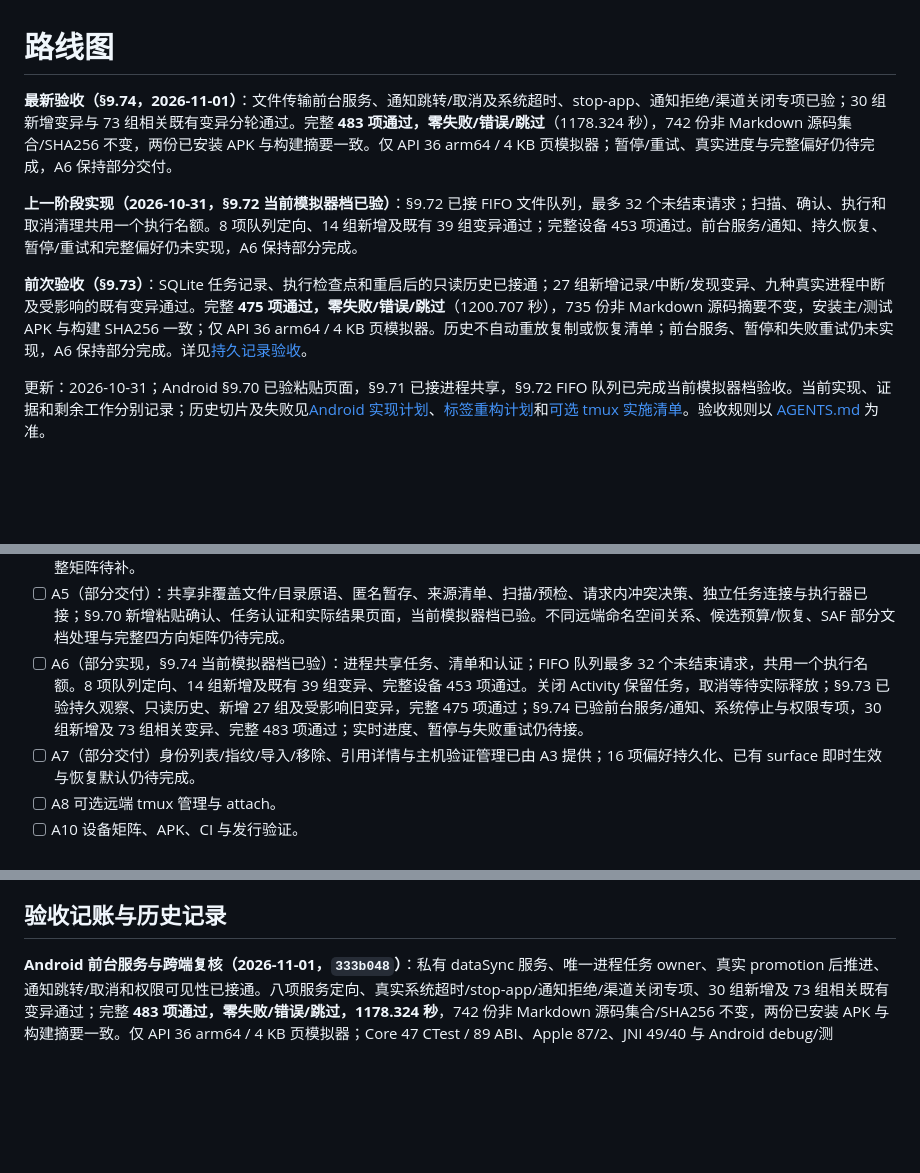
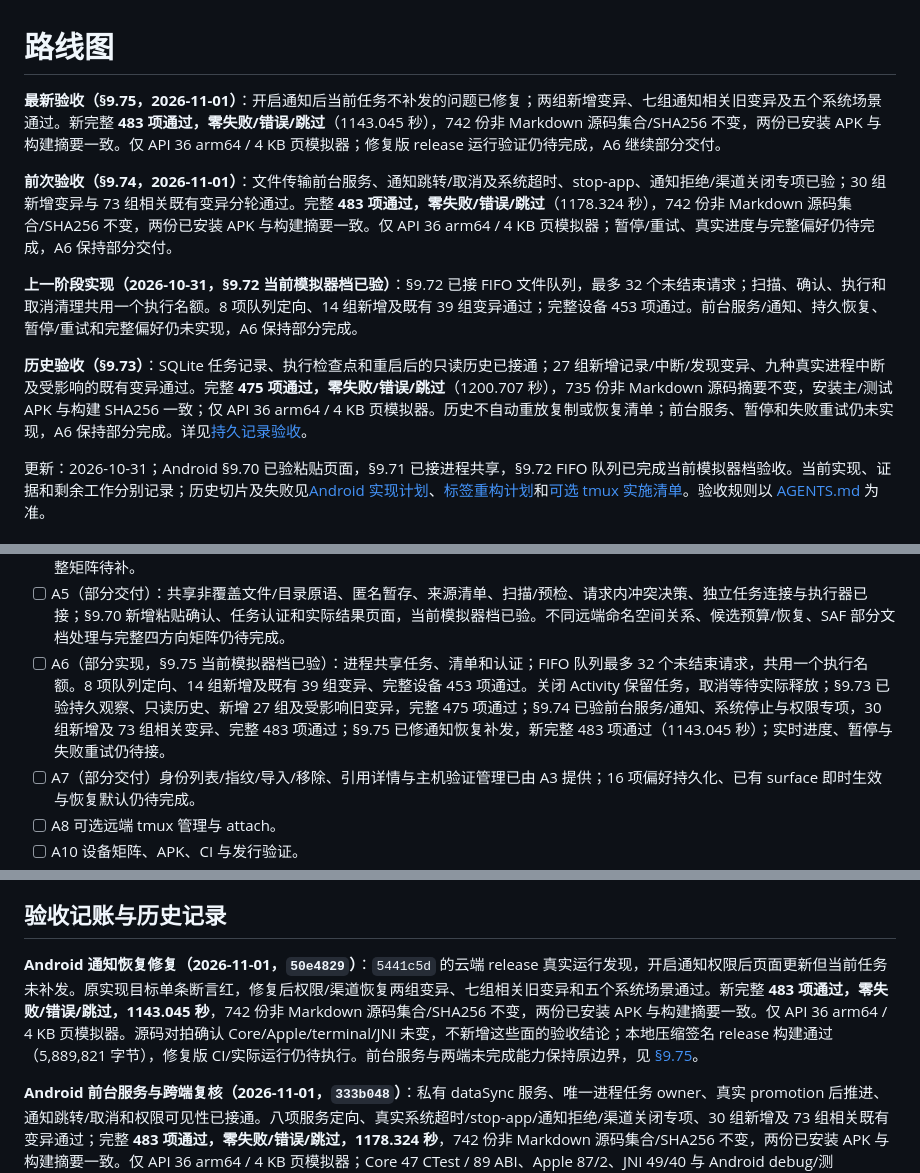
Before and after one commit to hanxi/ghosterm, a Markdown page: docs/reference/roadmap.md, 3 parts joined by grey strips. Rendered like a GitHub page; blank space fills up the shorter version.

```diff
--- a/docs/reference/roadmap.md
+++ b/docs/reference/roadmap.md
@@ -1,10 +1,12 @@
 # 路线图
 
-**最新验收（§9.74，2026-11-01）**：文件传输前台服务、通知跳转/取消及系统超时、stop-app、通知拒绝/渠道关闭专项已验；30 组新增变异与 73 组相关既有变异分轮通过。完整 **483 项通过，零失败/错误/跳过**（1178.324 秒），742 份非 Markdown 源码集合/SHA256 不变，两份已安装 APK 与构建摘要一致。仅 API 36 arm64 / 4 KB 页模拟器；暂停/重试、真实进度与完整偏好仍待完成，A6 保持部分交付。
+**最新验收（§9.75，2026-11-01）**：开启通知后当前任务不补发的问题已修复；两组新增变异、七组通知相关旧变异及五个系统场景通过。新完整 **483 项通过，零失败/错误/跳过**（1143.045 秒），742 份非 Markdown 源码集合/SHA256 不变，两份已安装 APK 与构建摘要一致。仅 API 36 arm64 / 4 KB 页模拟器；修复版 release 运行验证仍待完成，A6 继续部分交付。
+
+**前次验收（§9.74，2026-11-01）**：文件传输前台服务、通知跳转/取消及系统超时、stop-app、通知拒绝/渠道关闭专项已验；30 组新增变异与 73 组相关既有变异分轮通过。完整 **483 项通过，零失败/错误/跳过**（1178.324 秒），742 份非 Markdown 源码集合/SHA256 不变，两份已安装 APK 与构建摘要一致。仅 API 36 arm64 / 4 KB 页模拟器；暂停/重试、真实进度与完整偏好仍待完成，A6 保持部分交付。
 
 **上一阶段实现（2026-10-31，§9.72 当前模拟器档已验）**：§9.72 已接 FIFO 文件队列，最多 32 个未结束请求；扫描、确认、执行和取消清理共用一个执行名额。8 项队列定向、14 组新增及既有 39 组变异通过；完整设备 453 项通过。前台服务/通知、持久恢复、暂停/重试和完整偏好仍未实现，A6 保持部分完成。
 
-**前次验收（§9.73）**：SQLite 任务记录、执行检查点和重启后的只读历史已接通；27 组新增记录/中断/发现变异、九种真实进程中断及受影响的既有变异通过。完整 **475 项通过，零失败/错误/跳过**（1200.707 秒），735 份非 Markdown 源码摘要不变，安装主/测试 APK 与构建 SHA256 一致；仅 API 36 arm64 / 4 KB 页模拟器。历史不自动重放复制或恢复清单；前台服务、暂停和失败重试仍未实现，A6 保持部分完成。详见[持久记录验收](android-implementation.md#973-a6-持久任务记录与只读历史2026-10-31)。
+**历史验收（§9.73）**：SQLite 任务记录、执行检查点和重启后的只读历史已接通；27 组新增记录/中断/发现变异、九种真实进程中断及受影响的既有变异通过。完整 **475 项通过，零失败/错误/跳过**（1200.707 秒），735 份非 Markdown 源码摘要不变，安装主/测试 APK 与构建 SHA256 一致；仅 API 36 arm64 / 4 KB 页模拟器。历史不自动重放复制或恢复清单；前台服务、暂停和失败重试仍未实现，A6 保持部分完成。详见[持久记录验收](android-implementation.md#973-a6-持久任务记录与只读历史2026-10-31)。
 
 更新：2026-10-31；Android §9.70 已验粘贴页面，§9.71 已接进程共享，§9.72 FIFO 队列已完成当前模拟器档验收。当前实现、证据和剩余工作分别记录；历史切片及失败见[Android 实现计划](android-implementation.md)、[标签重构计划](plan-tab-chrome-refactor.md)和[可选 tmux 实施清单](optional-tmux-implementation.md)。验收规则以 [AGENTS.md](../../AGENTS.md) 为准。
 
@@ -235,7 +237,7 @@ M4.6 的 S1–S7 历史切片与 macOS S6 正常路径已交付，队列 UI 已
 - [x] A3 通道取消切片：channel-open/PTY/shell 共用原连接剩余预算，取消进入 Core 并阻止晚到会话；明确拒绝与断线分开。13 项定向、13 组通道及 15 组产品变异、最终完整 200 项设备测试通过，Swift 新绑定及受影响 SSH/exec/tmux 独立复验。覆盖范围与早期失败见 §9.41，整个 A3 仍未完成。
 - [ ] A4（部分交付）应用 HOME/SAF 只读浏览、UTF-8 预览、多选与终端往返已通过 14 项定向、18 组变异及完整 214 项设备回归；远端 owner/端点/认证/浏览/预览页面已由 §9.51/§9.52 接入；预览缓存/外部打开、SAF 片段预览偏移（§9.55 发现）与完整矩阵待补。
 - [ ] A5（部分交付）：共享非覆盖文件/目录原语、匿名暂存、来源清单、扫描/预检、请求内冲突决策、独立任务连接与执行器已接；§9.70 新增粘贴确认、任务认证和实际结果页面，当前模拟器档已验。不同远端命名空间关系、候选预算/恢复、SAF 部分文档处理与完整四方向矩阵仍待完成。
-- [ ] A6（部分实现，§9.74 当前模拟器档已验）：进程共享任务、清单和认证；FIFO 队列最多 32 个未结束请求，共用一个执行名额。8 项队列定向、14 组新增及既有 39 组变异、完整设备 453 项通过。关闭 Activity 保留任务，取消等待实际释放；§9.73 已验持久观察、只读历史、新增 27 组及受影响旧变异，完整 475 项通过；§9.74 已验前台服务/通知、系统停止与权限专项，30 组新增及 73 组相关变异、完整 483 项通过；实时进度、暂停与失败重试仍待接。
+- [ ] A6（部分实现，§9.75 当前模拟器档已验）：进程共享任务、清单和认证；FIFO 队列最多 32 个未结束请求，共用一个执行名额。8 项队列定向、14 组新增及既有 39 组变异、完整设备 453 项通过。关闭 Activity 保留任务，取消等待实际释放；§9.73 已验持久观察、只读历史、新增 27 组及受影响旧变异，完整 475 项通过；§9.74 已验前台服务/通知、系统停止与权限专项，30 组新增及 73 组相关变异、完整 483 项通过；§9.75 已修通知恢复补发，新完整 483 项通过（1143.045 秒）；实时进度、暂停与失败重试仍待接。
 - [ ] A7（部分交付）身份列表/指纹/导入/移除、引用详情与主机验证管理已由 A3 提供；16 项偏好持久化、已有 surface 即时生效与恢复默认仍待完成。
 - [ ] A8 可选远端 tmux 管理与 attach。
 - [ ] A10 设备矩阵、APK、CI 与发行验证。
@@ -376,6 +378,9 @@ macOS 仍消费旧下载 job：EOF/关闭成功没有同时校验完整源长度
 本轮仅修改文档，707 份非 Markdown 文件与复核开始时的 SHA256 一致，原有实现草稿保留。离线闸门 **47 项 CTest / 89 ABI**、Apple **87/2**、JNI **49/40** 对拍通过；macOS SwiftPM 和 Android debug/测试 APK 增量构建通过。**33 份 Markdown、618 个本地链接/锚点**、原型 **16 项偏好默认值**与差异空白校验通过。日志位于 `tmp/docs-current-audit/`。未重跑设备、完整 Apple 宿主、变异、发行或 CI；已有 19 项设备日志及 macOS 设置页失败均维持原证据范围。
 
 ## 验收记账与历史记录
+
+
+**Android 通知恢复修复（2026-11-01，`50e4829`）**：`5441c5d` 的云端 release 真实运行发现，开启通知权限后页面更新但当前任务未补发。原实现目标单条断言红，修复后权限/渠道恢复两组变异、七组相关旧变异和五个系统场景通过。新完整 **483 项通过，零失败/错误/跳过，1143.045 秒**，742 份非 Markdown 源码集合/SHA256 不变，两份已安装 APK 与构建摘要一致。仅 API 36 arm64 / 4 KB 页模拟器。源码对拍确认 Core/Apple/terminal/JNI 未变，不新增这些面的验收结论；本地压缩签名 release 构建通过（5,889,821 字节），修复版 CI/实际运行仍待执行。前台服务与两端未完成能力保持原边界，见 [§9.75](android-implementation.md#975-通知恢复后补发当前任务2026-11-01)。
 
 
 **Android 前台服务与跨端复核（2026-11-01，`333b048`）**：私有 dataSync 服务、唯一进程任务 owner、真实 promotion 后推进、通知跳转/取消和权限可见性已接通。八项服务定向、真实系统超时/stop-app/通知拒绝/渠道关闭专项、30 组新增及 73 组相关既有变异通过；完整 **483 项通过，零失败/错误/跳过，1178.324 秒**，742 份非 Markdown 源码集合/SHA256 不变，两份已安装 APK 与构建摘要一致。仅 API 36 arm64 / 4 KB 页模拟器；Core 47 CTest / 89 ABI、Apple 87/2、JNI 49/40 与 Android debug/测试/release 原生构建通过。本地压缩签名 release 为 5,889,745 字节，固定证书/对齐通过，服务 release 烟测及新的云端产物尚待验证。
```
Also changed, not shown: README.md (+4 -2 lines), docs/reference/capability-matrix.md (+4 -2 lines).
